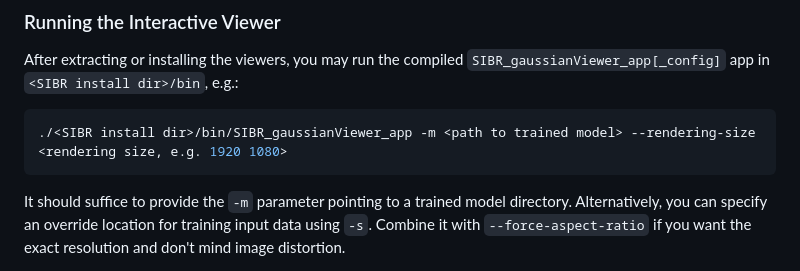
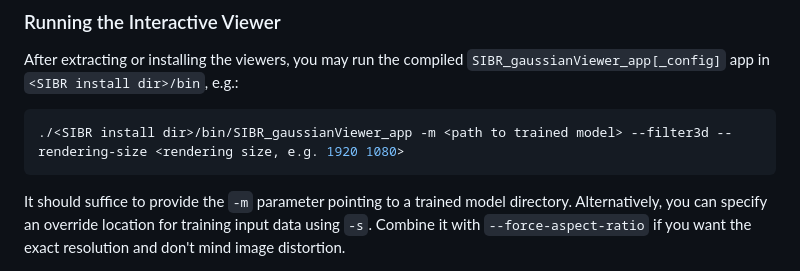
Before and after one commit to DerThomy/AAA-Gaussians, a Markdown page: README.md, the part around the change. GitHub-like rendering.

````diff
--- a/README.md
+++ b/README.md
@@ -381,7 +381,7 @@ cmake --build build -j24 --target install
 
 After extracting or installing the viewers, you may run the compiled ```SIBR_gaussianViewer_app[_config]``` app in ```<SIBR install dir>/bin```, e.g.:
 ```shell
-./<SIBR install dir>/bin/SIBR_gaussianViewer_app -m <path to trained model> --rendering-size <rendering size, e.g. 1920 1080>
+./<SIBR install dir>/bin/SIBR_gaussianViewer_app -m <path to trained model> --filter3d --rendering-size <rendering size, e.g. 1920 1080>
 ```
 
 It should suffice to provide the ```-m``` parameter pointing to a trained model directory. Alternatively, you can specify an override location for training input data using ```-s```. Combine it with ```--force-aspect-ratio``` if you want the exact resolution and don't mind image distortion.
````
